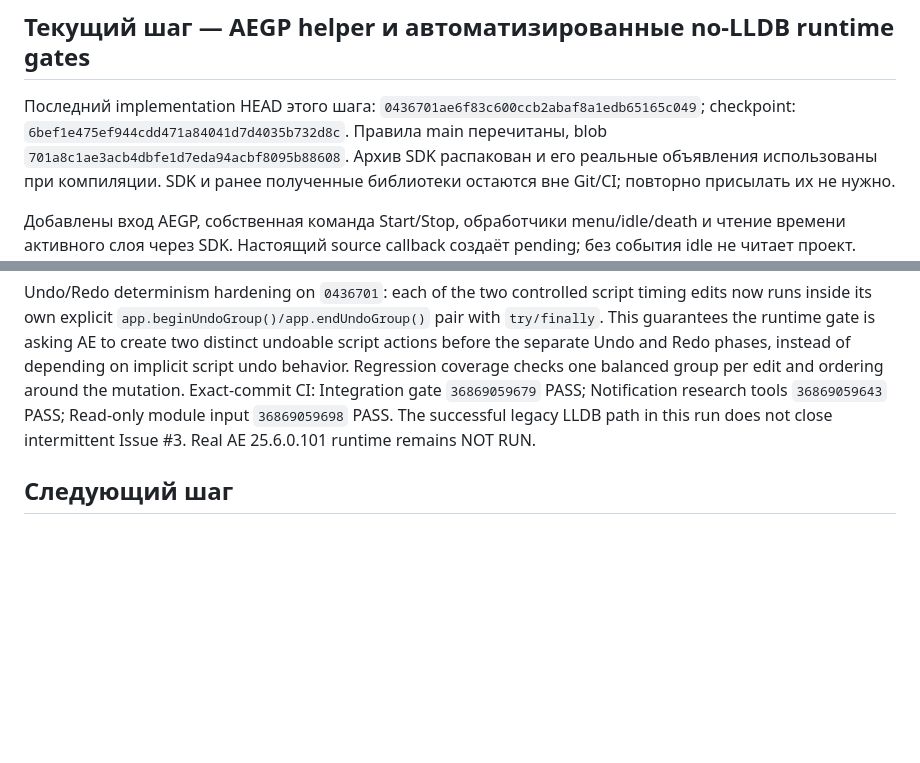
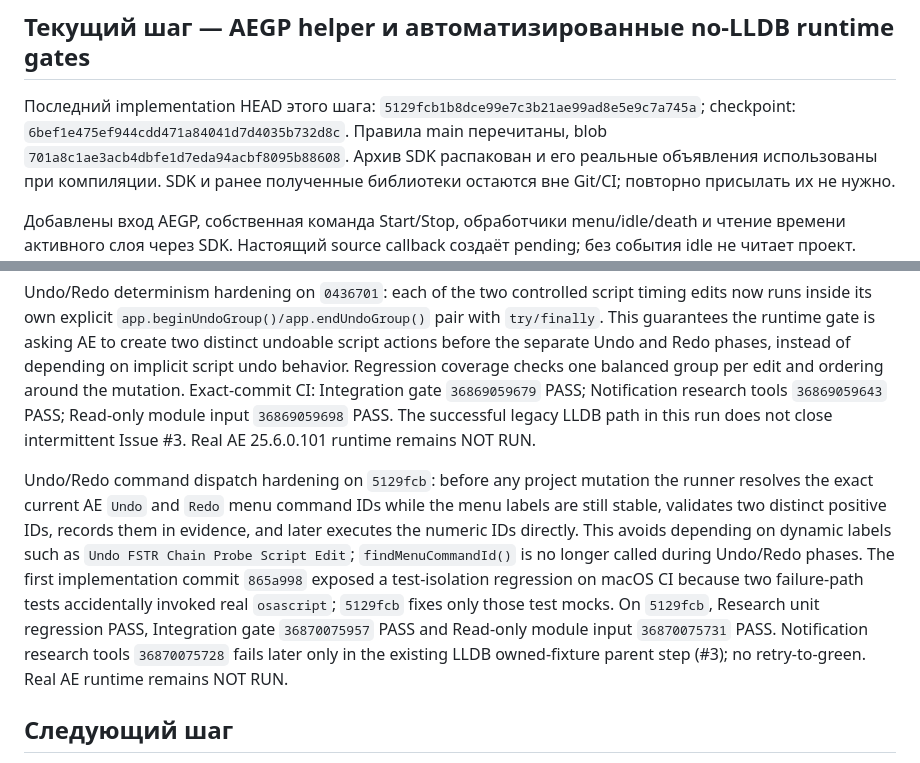
Before and after one commit to ios3kov/FSTR-Line, a Markdown page: docs/DEVELOPMENT-STATUS-2026-09-28.md, 2 parts joined by grey strips. Rendered like a GitHub page; blank space fills up the shorter version.

```diff
--- a/docs/DEVELOPMENT-STATUS-2026-09-28.md
+++ b/docs/DEVELOPMENT-STATUS-2026-09-28.md
@@ -5,7 +5,7 @@
 
 ## Текущий шаг — AEGP helper и автоматизированные no-LLDB runtime gates
 
-Последний implementation HEAD этого шага: `0436701ae6f83c600ccb2abaf8a1edb65165c049`; checkpoint: `6bef1e475ef944cdd471a84041d7d4035b732d8c`. Правила main перечитаны, blob `701a8c1ae3acb4dbfe1d7eda94acbf8095b88608`.
+Последний implementation HEAD этого шага: `5129fcb1b8dce99e7c3b21ae99ad8e5e9c7a745a`; checkpoint: `6bef1e475ef944cdd471a84041d7d4035b732d8c`. Правила main перечитаны, blob `701a8c1ae3acb4dbfe1d7eda94acbf8095b88608`.
 Архив SDK распакован и его реальные объявления использованы при компиляции.
 SDK и ранее полученные библиотеки остаются вне Git/CI; повторно присылать их не нужно.
 
@@ -37,6 +37,8 @@ Callback attribution hardening on the current increment: each edit/Undo/Redo mus
 
 Undo/Redo determinism hardening on `0436701`: each of the two controlled script timing edits now runs inside its own explicit `app.beginUndoGroup()/app.endUndoGroup()` pair with `try/finally`. This guarantees the runtime gate is asking AE to create two distinct undoable script actions before the separate Undo and Redo phases, instead of depending on implicit script undo behavior. Regression coverage checks one balanced group per edit and ordering around the mutation. Exact-commit CI: Integration gate `36869059679` PASS; Notification research tools `36869059643` PASS; Read-only module input `36869059698` PASS. The successful legacy LLDB path in this run does not close intermittent Issue #3. Real AE 25.6.0.101 runtime remains NOT RUN.
 
+Undo/Redo command dispatch hardening on `5129fcb`: before any project mutation the runner resolves the exact current AE `Undo` and `Redo` menu command IDs while the menu labels are still stable, validates two distinct positive IDs, records them in evidence, and later executes the numeric IDs directly. This avoids depending on dynamic labels such as `Undo FSTR Chain Probe Script Edit`; `findMenuCommandId()` is no longer called during Undo/Redo phases. The first implementation commit `865a998` exposed a test-isolation regression on macOS CI because two failure-path tests accidentally invoked real `osascript`; `5129fcb` fixes only those test mocks. On `5129fcb`, Research unit regression PASS, Integration gate `36870075957` PASS and Read-only module input `36870075731` PASS. Notification research tools `36870075728` fails later only in the existing LLDB owned-fixture parent step (#3); no retry-to-green. Real AE runtime remains NOT RUN.
+
 ## Следующий шаг
 
 Запустить сначала `run_disabled_start.py`, затем `run_script_origin.py` на авторизованном Apple Silicon Mac с exact AE 25.6.0.101 и предоставленным SDK. Первый gate подтверждает загрузку exact disabled build без private activity; второй — opt-in регистрацию, два script-origin изменения, Undo/Redo, собственный Stop/Remove и чистый exit без LLDB. После этого отдельно остаётся native-UI/plugin-origin/full-field coverage и performance. SDK больше не является отсутствующим входом; не хватает реального host-прогона. Исследовательский helper пользователю как продукт не передаётся.
```
Also changed, not shown: docs/TEST_RECORDS/AEGP-SDK-BRIDGE-2026-10-01.md (+10 -0 lines).
